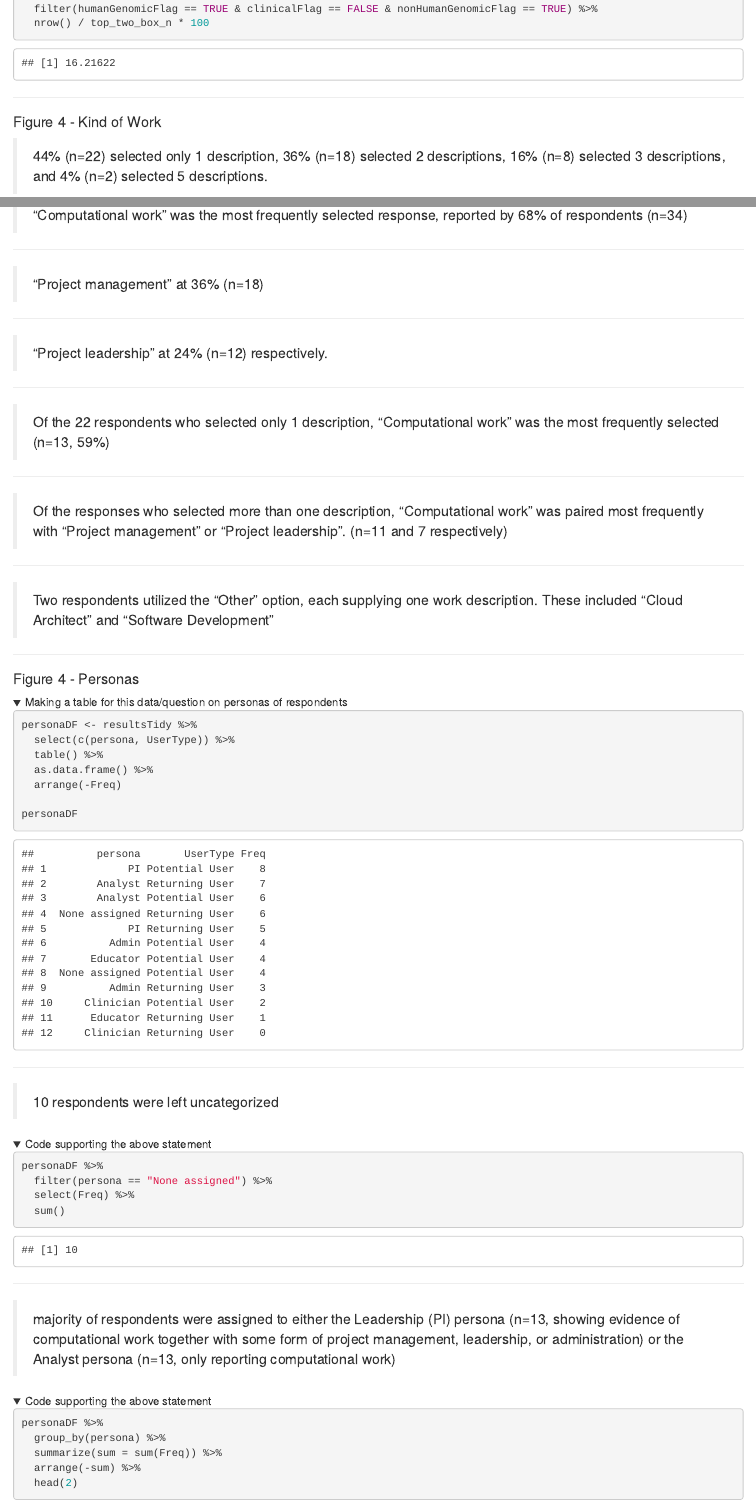
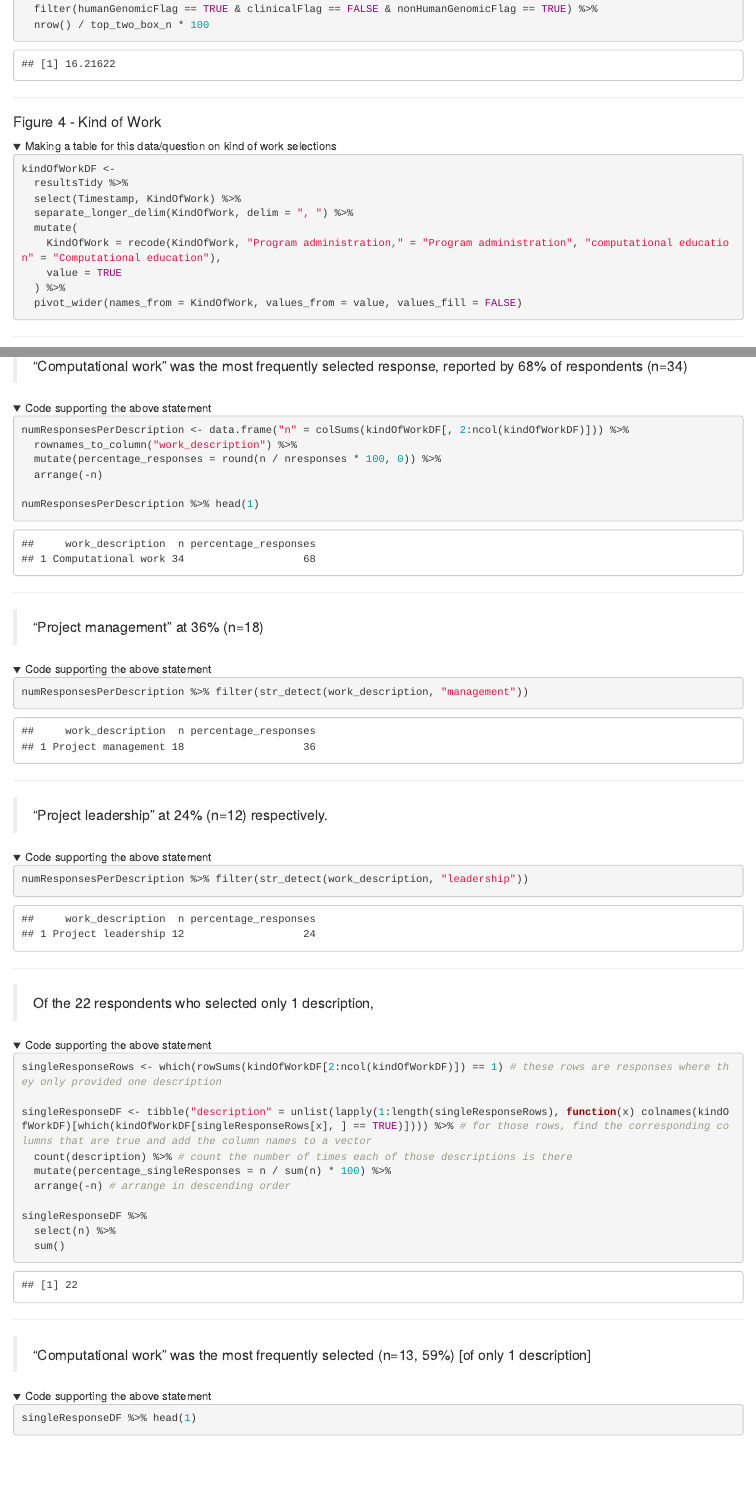
Before and after one commit to fhdsl/SOTA2024_ReportOut, an R Markdown document (analyses/4_Stats.Rmd): the page in a window 1100 px wide, from 10840 px down before the commit and from 10860 px down after it, so that both start at the same text, and a second part further down, joined at a grey line. Rendered offline with R 4.5, knitr and Pandoc, with nearby package versions; folded parts are opened.

Commit message:
add kind of work stats

````diff
--- a/analyses/4_Stats.Rmd
+++ b/analyses/4_Stats.Rmd
@@ -533,3 +534,18 @@ resultsTidy %>%
 
 #### Figure 4 - Kind of Work
 
+<details><summary> Making a table for this data/question on kind of work selections </summary>
+
+```{r}
+kindOfWorkDF <-
+  resultsTidy %>%
+  select(Timestamp, KindOfWork) %>%
+  separate_longer_delim(KindOfWork, delim = ", ") %>%
+  mutate(
+    KindOfWork = recode(KindOfWork, "Program administration," = "Program administration", "computational education" = "Computational education"),
+    value = TRUE
+  ) %>%
+  pivot_wider(names_from = KindOfWork, values_from = value, values_fill = FALSE)
+```
+
+</details>
@@ -539,14 +574,69 @@ resultsTidy %>%
 
 > “Computational work” was the most frequently selected response, reported by 68% of respondents (n=34)
 
+<details><summary> Code supporting the above statement </summary>
+
+```{r}
+numResponsesPerDescription <- data.frame("n" = colSums(kindOfWorkDF[, 2:ncol(kindOfWorkDF)])) %>%
+  rownames_to_column("work_description") %>%
+  mutate(percentage_responses = round(n / nresponses * 100, 0)) %>%
+  arrange(-n)
+
+numResponsesPerDescription %>% head(1)
+```
+
+</details>
+
 ---
 
 > “Project management” at 36% (n=18)
 
+<details><summary> Code supporting the above statement </summary>
+
+```{r}
+numResponsesPerDescription %>% filter(str_detect(work_description, "management"))
+```
+
+</details>
+
 ---
 
 > “Project leadership” at 24% (n=12) respectively.
 
----
-
-> Of the 22 respondents who selected only 1 description, “Computational work” was the most frequently selected (n=13, 59%)
+<details><summary> Code supporting the above statement </summary>
+
+```{r}
+numResponsesPerDescription %>% filter(str_detect(work_description, "leadership"))
+```
+
+</details>
+
+---
+
+> Of the 22 respondents who selected only 1 description,
+
+<details><summary> Code supporting the above statement </summary>
+
+```{r}
+singleResponseRows <- which(rowSums(kindOfWorkDF[2:ncol(kindOfWorkDF)]) == 1) # these rows are responses where they only provided one description
+
+singleResponseDF <- tibble("description" = unlist(lapply(1:length(singleResponseRows), function(x) colnames(kindOfWorkDF)[which(kindOfWorkDF[singleResponseRows[x], ] == TRUE)]))) %>% # for those rows, find the corresponding columns that are true and add the column names to a vector
+  count(description) %>% # count the number of times each of those descriptions is there
+  mutate(percentage_singleResponses = n / sum(n) * 100) %>%
+  arrange(-n) # arrange in descending order
+
+singleResponseDF %>%
+  select(n) %>%
+  sum()
+```
+
+</details>
+
+---
+
+> “Computational work” was the most frequently selected (n=13, 59%) [of only 1 description]
+
+<details><summary> Code supporting the above statement </summary>
+
+```{r}
+singleResponseDF %>% head(1)
@@ -560 +650,0 @@ resultsTidy %>%
-> Two respondents utilized the “Other” option, each supplying one work description. These included “Cloud Architect” and “Software Development”
````
Also changed, not shown: analyses/4_Stats.Rmd (57 more changed lines).
